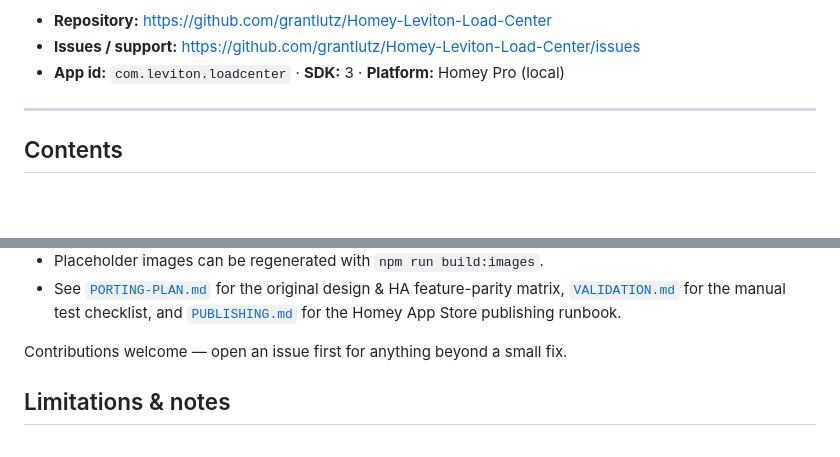
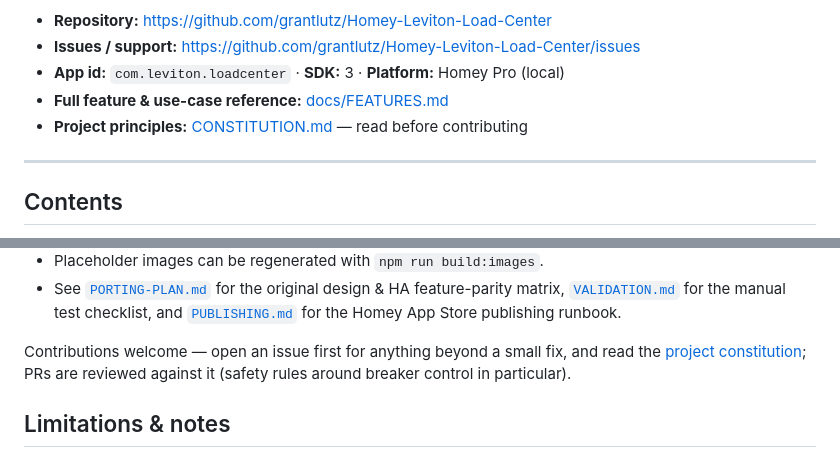
Before and after one commit to grantlutz/Homey-Leviton-Load-Center, a Markdown page: README.md, 2 parts joined by grey strips. Rendered like a GitHub page; blank space fills up the shorter version.

```diff
--- a/README.md
+++ b/README.md
@@ -18,6 +18,8 @@ circuit breakers (LWHEM Whole-Home Energy Module and the older LDATA/DAU panel)
 - **Repository:** https://github.com/grantlutz/Homey-Leviton-Load-Center
 - **Issues / support:** https://github.com/grantlutz/Homey-Leviton-Load-Center/issues
 - **App id:** `com.leviton.loadcenter` · **SDK:** 3 · **Platform:** Homey Pro (local)
+- **Full feature & use-case reference:** [docs/FEATURES.md](./docs/FEATURES.md)
+- **Project principles:** [CONSTITUTION.md](./CONSTITUTION.md) — read before contributing
 
 ---
 
@@ -223,7 +225,9 @@ homey app run         # live dev run with streaming logs (Ctrl-C uninstalls)
   [`VALIDATION.md`](./VALIDATION.md) for the manual test checklist, and
   [`PUBLISHING.md`](./PUBLISHING.md) for the Homey App Store publishing runbook.
 
-Contributions welcome — open an issue first for anything beyond a small fix.
+Contributions welcome — open an issue first for anything beyond a small fix, and read the
+[project constitution](./CONSTITUTION.md); PRs are reviewed against it (safety rules around breaker
+control in particular).
 
 ## Limitations & notes
 
```
Also changed, not shown: CONSTITUTION.md (added, +123 -0 lines), docs/FEATURES.md (added, +263 -0 lines).
